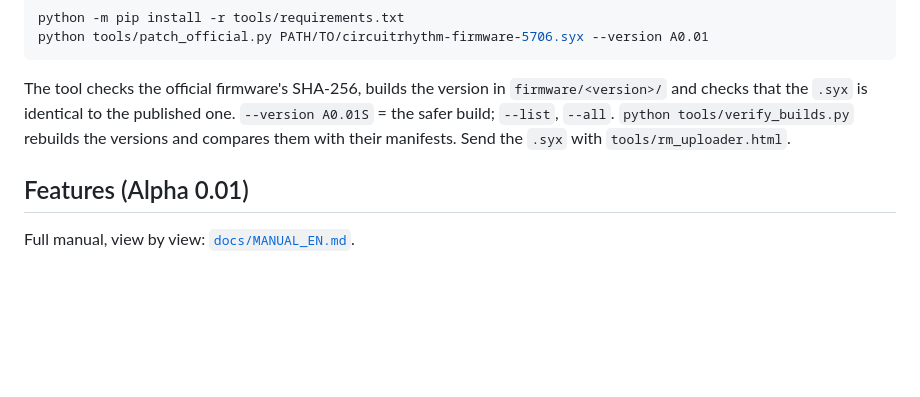
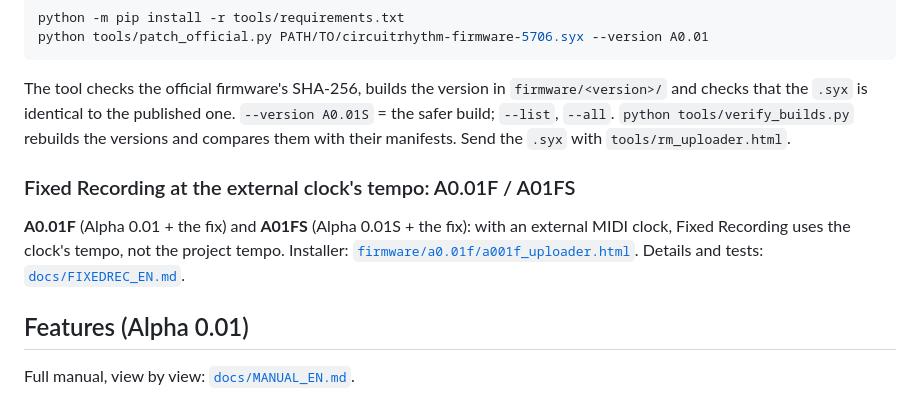
Before and after one commit to Ghillermo/CIRCUIT-REMIX, a Markdown page: README.md, the part around the change. GitHub-like rendering; blank space fills up the shorter version.

````diff
--- a/README.md
+++ b/README.md
@@ -143,6 +143,10 @@ python tools/patch_official.py PATH/TO/circuitrhythm-firmware-5706.syx --version
 ```
 The tool checks the official firmware's SHA-256, builds the version in `firmware/<version>/` and checks that the `.syx` is identical to the published one. `--version A0.01S` = the safer build; `--list`, `--all`. `python tools/verify_builds.py` rebuilds the versions and compares them with their manifests. Send the `.syx` with `tools/rm_uploader.html`.
 
+### Fixed Recording at the external clock's tempo: A0.01F / A01FS
+
+**A0.01F** (Alpha 0.01 + the fix) and **A01FS** (Alpha 0.01S + the fix): with an external MIDI clock, Fixed Recording uses the clock's tempo, not the project tempo. Installer: [`firmware/a0.01f/a001f_uploader.html`](firmware/a0.01f/a001f_uploader.html). Details and tests: [`docs/FIXEDREC_EN.md`](docs/FIXEDREC_EN.md).
+
 ## Features (Alpha 0.01)
 
 Full manual, view by view: [`docs/MANUAL_EN.md`](docs/MANUAL_EN.md).
````
Also changed, not shown: CHANGELOG.md (+18 -0 lines), docs/FIXEDREC_EN.md (added, +117 -0 lines).
